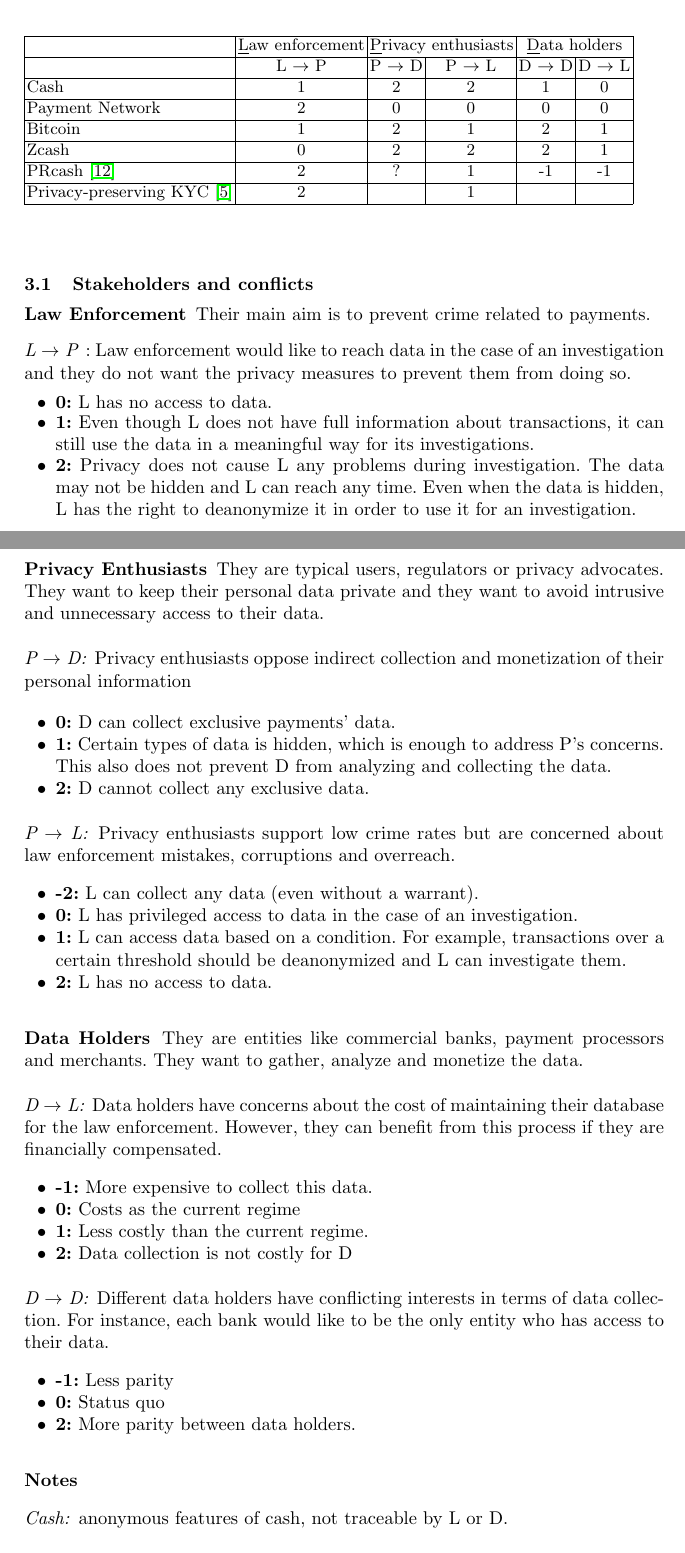
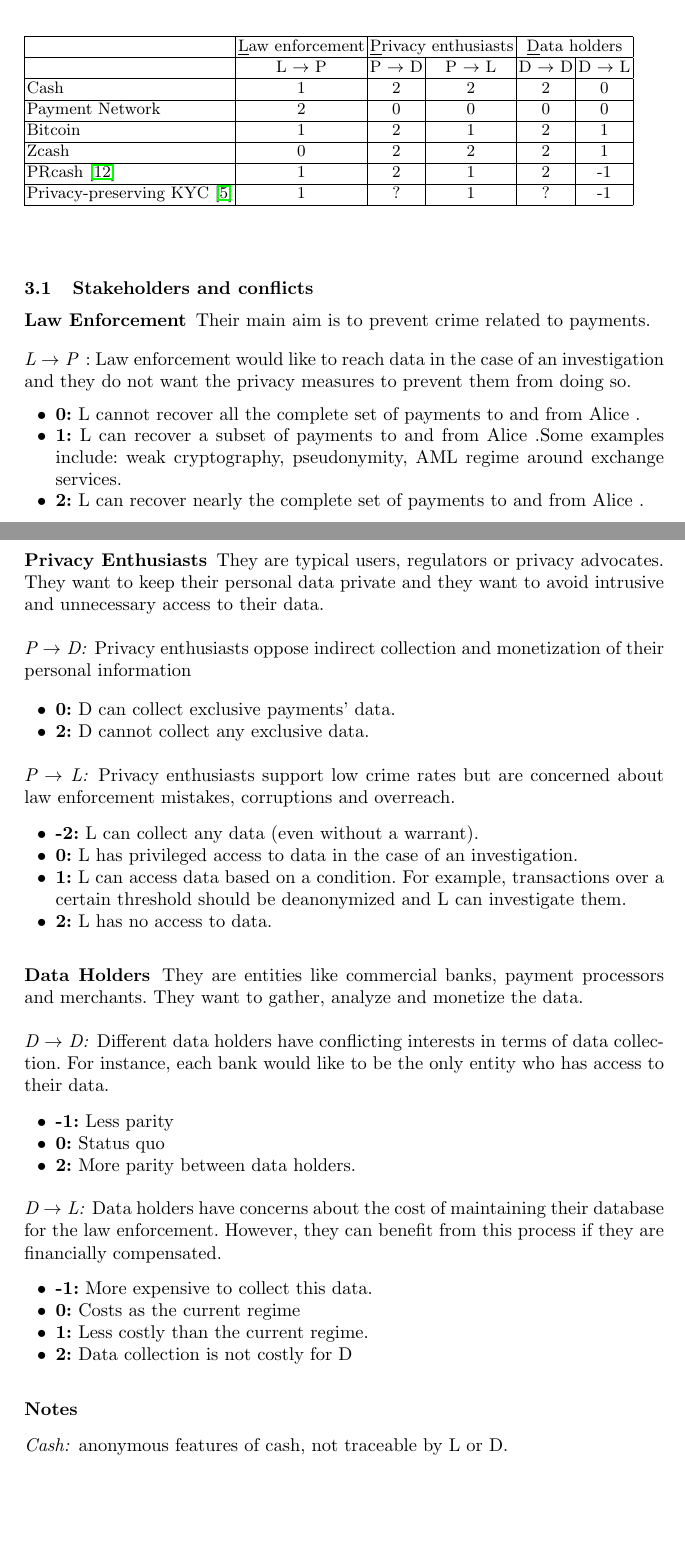
Before and after one commit to MadibaGroup/2021-CBDC, a LaTeX paper (latex/main.tex): two parts of pages 4 and 5 of 8, joined at a grey line, cut so that both start at the same text, the shorter picture padded with empty space. Compiled offline with pdfLaTeX.

Commit message:
framework + explanations

```diff
--- a/latex/main.tex
+++ b/latex/main.tex
@@ -167,12 +167,12 @@
 		\hline
 		&\underline{L}aw enforcement& \multicolumn{2}{c|}{\underline{P}rivacy enthusiasts} & \multicolumn{2}{c|}{\underline{D}ata holders} \\ \hline
 		&    L $\rightarrow$ P   &       P $\rightarrow$ D        &      P $\rightarrow$ L        &      D $\rightarrow$ D        &     D $\rightarrow$ L          \\ \hline
-		Cash 	& 1 &     2    &   2   &      1     &       0    \\ \hline
+		Cash 	& 1 &     2    &   2   &      2    &       0    \\ \hline
 		Payment Network	& 2 &      0     &     0      &      0     &      0     \\ \hline
 		Bitcoin	&  1   &  2      &    1     &     2      &   1        \\ \hline
 		Zcash	& 0 &   2        &  2     &  2     &     1      \\ \hline
-		PRcash~\cite{WKCC18}		& 2&    ?         &   1   &   -1        &     -1      \\ \hline
-		Privacy-preserving KYC~\cite{BKT18} 	& 2 &         &    1      &           &           \\ \hline
+		PRcash~\cite{WKCC18}		& 1&    2        &   1   &   2     &     -1      \\ \hline
+		Privacy-preserving KYC~\cite{BKT18} 	& 1 &    ?     &    1      &      ?     &   -1        \\ \hline
 %		Tinn \etal ~\cite{TB21}		&\tikzcircle{2pt}  &          &   \halfcirc[0.5ex]          &           &           \\ \hline
 %		Choi \etal	~\cite{CHLRS21}		& \tikzcircle{2pt} &      \tikzcircle{2pt}      &   \tikzcircle{2pt}         &           &           \\ \hline
 %		Chaum \etal ~\cite{CGM21}		&\tikzcircle{2pt}  &    \tikzcircle{2pt}        &      \tikzcircle{2pt}      &           &           \\ \hline
@@ -189,10 +189,9 @@
   \paragraph{L $\rightarrow$ P}: Law enforcement would like to reach data in the case of an investigation and they do not want the privacy measures to prevent them from doing so.
 
   \begin{itemize}
-  %	\item \textbf{-2:}  makes worse, how? they don’t get payment data but they get less data about something else?
-  	\item \textbf{0:} L has no access to data.
-  	\item \textbf{1:} Even though L does not have full information about transactions, it can still use the data in a meaningful way for its investigations.
-  	\item \textbf{2:} Privacy does not cause L any problems during investigation. The data may not be hidden and L can reach any time. Even when the data is hidden, L has the right to deanonymize it in order to use it for an investigation.
+  	\item \textbf{0:} L cannot recover all the complete set of payments to and from Alice .
+  	\item \textbf{1:} L can recover  a subset of payments to and from Alice .Some examples include: weak cryptography, pseudonymity, AML regime around exchange services.
+  	\item \textbf{2:} L can recover  nearly the complete set of payments to and from Alice .
   \end{itemize}
 
 
@@ -201,17 +200,14 @@
  \paragraph{P $\rightarrow$ D:} Privacy enthusiasts oppose indirect collection and monetization of their personal information
 
    \begin{itemize}
- 	%\item \textbf{-2:} D can collect and analyze every data, as data is public.
- 	%\item \textbf{-1:} D can learn information to a certain extent. (\eg pseudo-anonymity)
- 	\item \textbf{0:} D can collect exclusive payments' data. %define it
- 	\item \textbf{1:} Certain types of data is hidden, which is enough to address P's concerns. This also does not prevent D from analyzing and collecting the data.
+
+ 	\item \textbf{0:} D can collect exclusive payments' data. %define data
  	\item \textbf{2:} D cannot collect any exclusive data.
  \end{itemize}
 
 \paragraph{P $\rightarrow$ L:} Privacy enthusiasts support low crime rates but are concerned about law enforcement mistakes, corruptions and overreach.
    \begin{itemize}
 	\item \textbf{-2:} L can collect any data (even without a warrant).
-	%\item \textbf{-1:}
 	\item \textbf{0:}  L has privileged access to data in the case of an investigation.
 	\item \textbf{1:} L can access data based on a condition. For example, transactions over a certain threshold should be deanonymized and L can investigate them.
 	\item \textbf{2:} L has no access to data.
@@ -219,6 +215,16 @@
 
  \subsubsection{Data Holders}
  They are entities like commercial banks, payment processors and merchants. They want to gather, analyze and monetize the data.
+
+  \paragraph{D $\rightarrow$ D:}
+ Different data holders have conflicting interests in terms of data collection. For instance, each bank would like to be the only entity who has access to their data.
+ \begin{itemize}
+
+ 	\item \textbf{-1:} Less parity
+ 	\item \textbf{0:}  Status quo
+ 	\item \textbf{2:} More parity between data holders.
+ \end{itemize}
+
  \paragraph{D $\rightarrow$ L:}
  Data holders have concerns about the cost of maintaining their database for the law enforcement. However, they can benefit from this process if they are financially compensated.
    \begin{itemize}
@@ -228,18 +234,7 @@
  	\item \textbf{1:} Less costly than the current regime.
  	\item \textbf{2:} Data collection is not costly for D
  \end{itemize}
-  \paragraph{D $\rightarrow$ D:}
- Different data holders have conflicting interests in terms of data collection. For instance, each bank would like to be the only entity who has access to their data.
-    \begin{itemize}
- %	\item \textbf{-2:}
- 	\item \textbf{-1:} Less parity
- 	\item \textbf{0:}  Status quo
- %	\item \textbf{1:}
- 	\item \textbf{2:} More parity between data holders.
 
-
-
- \end{itemize}
 
  \subsection*{Notes}
   \paragraph{Cash:}  anonymous features of cash, not traceable by L or D.
```
Also changed, not shown: latex/main.pdf.
